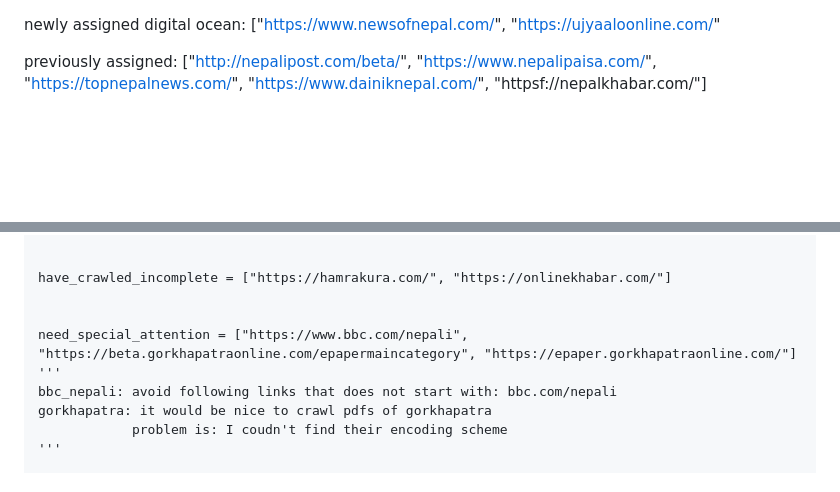
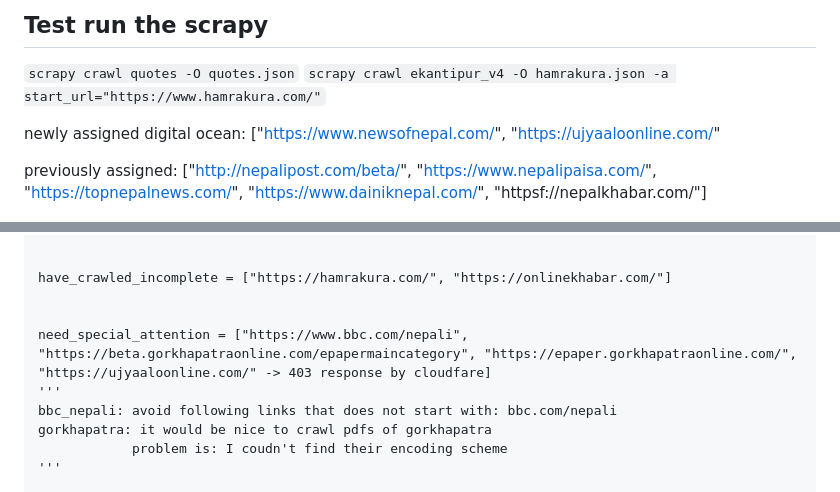
Before and after one commit to Aananda-giri/scrapy_engine, a Markdown page: README.md, 2 parts joined by grey strips. Drawn GitHub-style; blank space fills up the shorter version.

```diff
--- a/README.md
+++ b/README.md
@@ -1,3 +1,7 @@
+## Test run the scrapy
+`scrapy crawl quotes -O quotes.json`
+`scrapy crawl ekantipur_v4 -O hamrakura.json -a start_url="https://www.hamrakura.com/"`
+
 newly assigned digital ocean:
 ["https://www.newsofnepal.com/",  "https://ujyaaloonline.com/"
 
@@ -45,7 +49,7 @@ crawling_completed = ['https://www.hamrakura.com/',  'https://www.bigulnews.com/
 have_crawled_incomplete = ["https://hamrakura.com/", "https://onlinekhabar.com/"]
 
 
-need_special_attention = ["https://www.bbc.com/nepali", "https://beta.gorkhapatraonline.com/epapermaincategory", "https://epaper.gorkhapatraonline.com/"]
+need_special_attention = ["https://www.bbc.com/nepali", "https://beta.gorkhapatraonline.com/epapermaincategory", "https://epaper.gorkhapatraonline.com/", "https://ujyaaloonline.com/" -> 403 response by cloudfare]
 '''
 bbc_nepali: avoid following links that does not start with: bbc.com/nepali
 gorkhapatra: it would be nice to crawl pdfs of gorkhapatra
```
